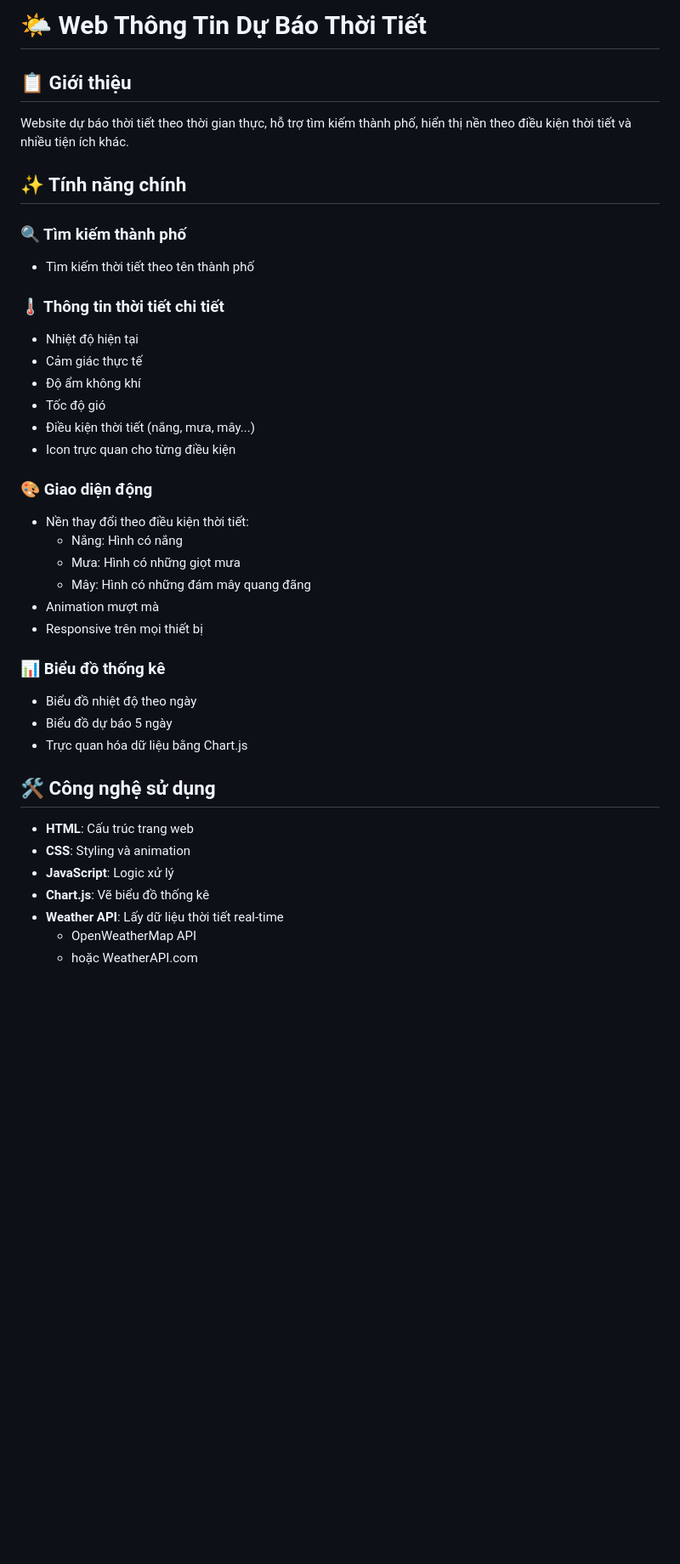
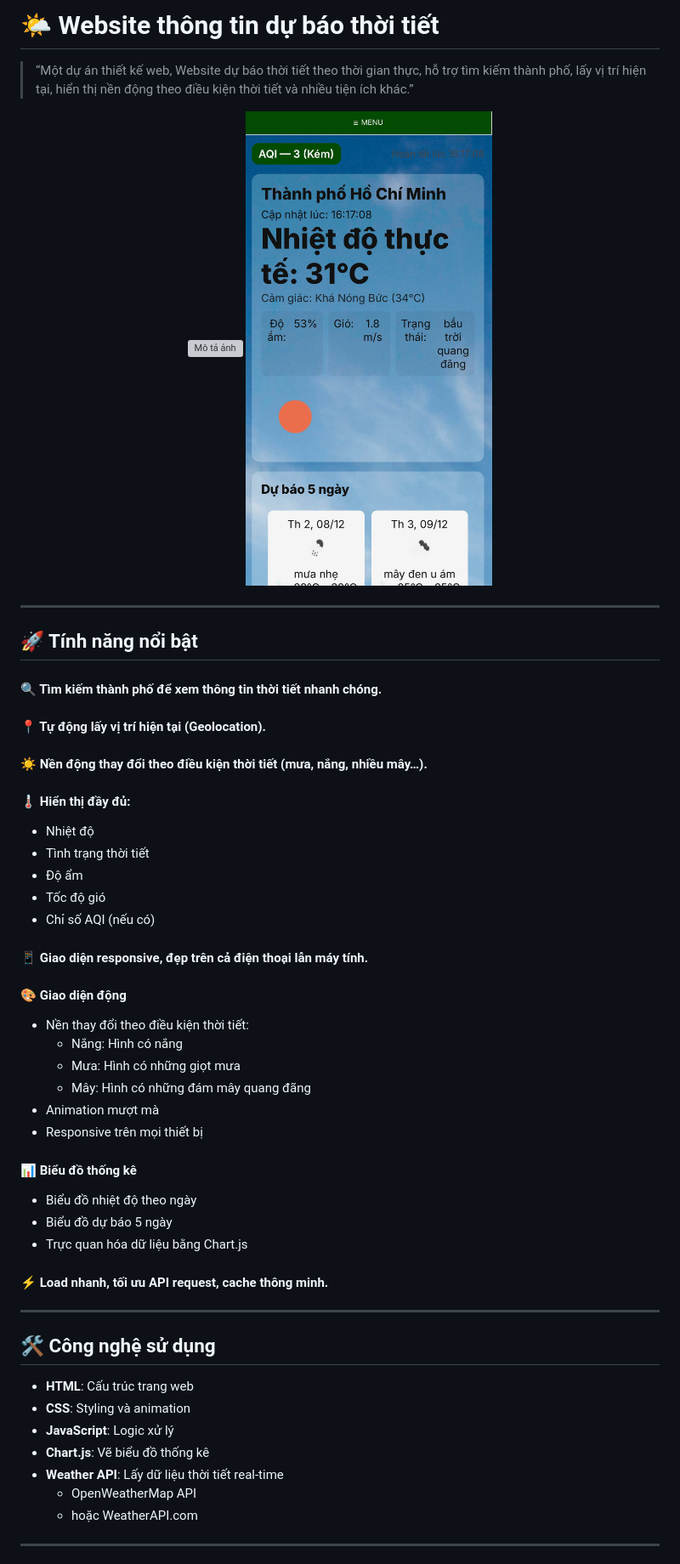
Before and after one commit to ttn238/web_du_bao_thoi_tiet, a Markdown page: README.md, the part around the change printed below. Shown: that part at 85% size. GitHub-like rendering; blank space fills up the shorter version; grey boxes are pictures that could not be loaded.

```diff
--- a/README.md
+++ b/README.md
@@ -1,23 +1,25 @@
-# 🌤️ Web Thông Tin Dự Báo Thời Tiết
+# 🌤️ Website thông tin dự báo thời tiết
 
-## 📋 Giới thiệu
+> “Một dự án thiết kế web, Website dự báo thời tiết theo thời gian thực, hỗ trợ tìm kiếm thành phố, lấy vị trí hiện tại, hiển thị nền động theo điều kiện thời tiết và nhiều tiện ích khác.”
+ <p align="center">
+        <img src="Images/giaodienmt.png" alt="Mô tả ảnh"  width="700">
+		<img src="Images/giaodiendt.jpg" alt="Mô tả ảnh"  width="300" height="500">
+    </p>
 
-Website dự báo thời tiết theo thời gian thực, hỗ trợ tìm kiếm thành phố, hiển thị nền theo điều kiện thời tiết và nhiều tiện ích khác.
+---
 
-## ✨ Tính năng chính
-
-### 🔍 Tìm kiếm thành phố
-- Tìm kiếm thời tiết theo tên thành phố
-
-### 🌡️ Thông tin thời tiết chi tiết
-- Nhiệt độ hiện tại
-- Cảm giác thực tế
-- Độ ẩm không khí
-- Tốc độ gió
-- Điều kiện thời tiết (nắng, mưa, mây...)
-- Icon trực quan cho từng điều kiện
-
-### 🎨 Giao diện động
+## 🚀 Tính năng nổi bật
+#### 🔍 Tìm kiếm thành phố để xem thông tin thời tiết nhanh chóng.
+#### 📍 Tự động lấy vị trí hiện tại (Geolocation).
+#### ☀️ Nền động thay đổi theo điều kiện thời tiết (mưa, nắng, nhiều mây…).
+#### 🌡️ Hiển thị đầy đủ:
+- 	Nhiệt độ
+- 	Tình trạng thời tiết
+-	Độ ẩm
+-	Tốc độ gió
+-	Chỉ số AQI (nếu có)
+#### 📱 Giao diện responsive, đẹp trên cả điện thoại lẫn máy tính.
+#### 🎨 Giao diện động
 - Nền thay đổi theo điều kiện thời tiết:
   - Nắng: Hình có nắng
   - Mưa: Hình có những giọt mưa
@@ -25,13 +27,14 @@ Website dự báo thời tiết theo thời gian thực, hỗ trợ tìm kiếm
 - Animation mượt mà
 - Responsive trên mọi thiết bị
 
-### 📊 Biểu đồ thống kê
+#### 📊 Biểu đồ thống kê
 - Biểu đồ nhiệt độ theo ngày
 - Biểu đồ dự báo 5 ngày
 - Trực quan hóa dữ liệu bằng Chart.js
+#### ⚡ Load nhanh, tối ưu API request, cache thông minh.
+---
 
 ## 🛠️ Công nghệ sử dụng
-
 - **HTML**: Cấu trúc trang web
 - **CSS**: Styling và animation
 - **JavaScript**: Logic xử lý
@@ -39,4 +42,5 @@ Website dự báo thời tiết theo thời gian thực, hỗ trợ tìm kiếm
 - **Weather API**: Lấy dữ liệu thời tiết real-time
   - OpenWeatherMap API
   - hoặc WeatherAPI.com
+---
 
```
Also changed, not shown: other parts of README.md (+74 -20 lines).
